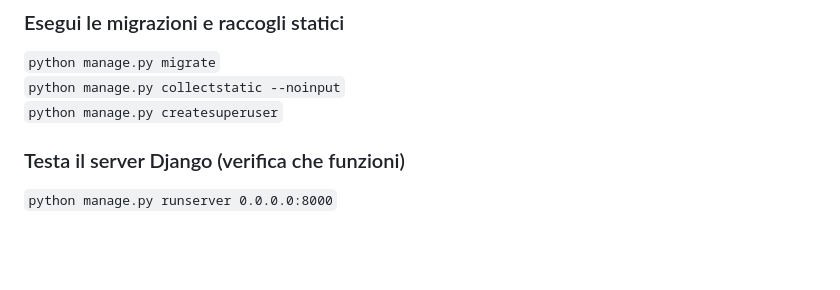
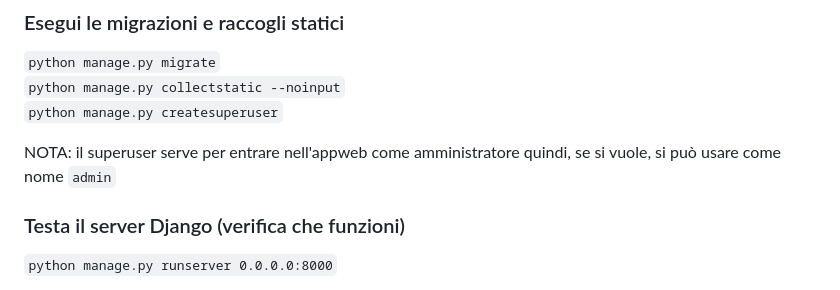
Before and after one commit to turiliffiu/dashboard_project2, a Markdown page: README.md, the part around the change. Drawn GitHub-style; blank space fills up the shorter version.

```diff
--- a/README.md
+++ b/README.md
@@ -124,6 +124,8 @@ ATTENZIONE: togliere gli spazi a sx quando si fa il copia e incolla per creare i
 `python manage.py collectstatic --noinput` <br>
 `python manage.py createsuperuser` <br>
 
+NOTA: il superuser serve per entrare nell'appweb come amministratore quindi, se si vuole, si può usare come nome `admin`
+
 ### Testa il server Django (verifica che funzioni)
 `python manage.py runserver 0.0.0.0:8000`
 
```
